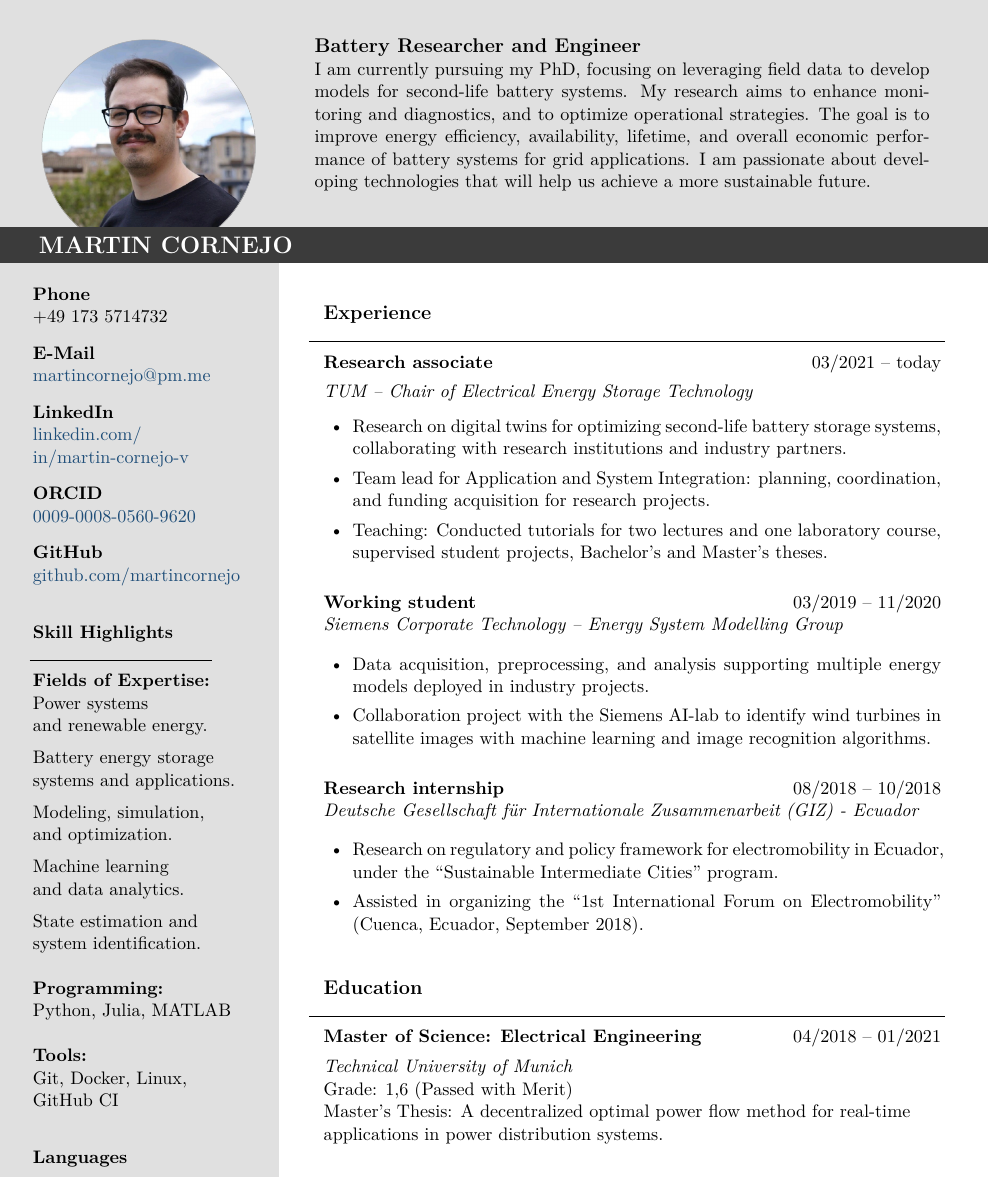
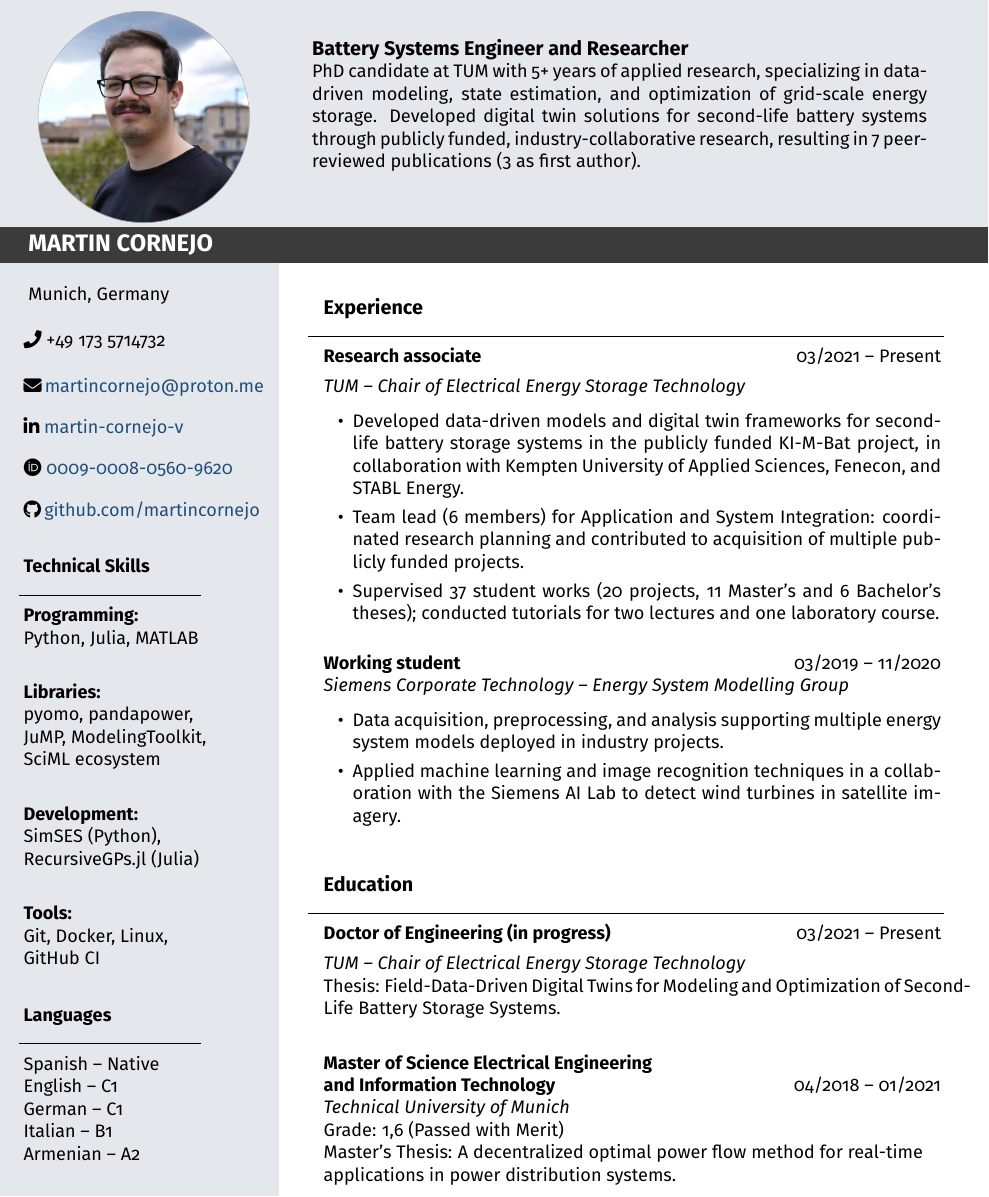
Before and after one commit to martincornejo/latex-cv, a LaTeX CV (cv.tex): part of the page, cut at the place of the change. The pictures show the PDF file cv.pdf that the author committed with the source.

Commit message:
Improve CV content and layout
  - Rewrite summary with specific, industry-targeted profile
  - Add PhD entry to Education with research focus
  - Quantify experience bullets (team size, partners, 37 supervised students)
  - Replace Fields of Expertise with Technical Skills (libraries, development)
  - Add publication count to summary; publications list kept commented out
  - Add Munich location to contact
  - Fix second-page layout with sidebar background and independent photo padding
  - A E S T H E T I C improvements

```diff
--- a/cv.tex
+++ b/cv.tex
@@ -86,9 +89,8 @@
             \vspace*{\headerpad}
             \hspace*{\headerpad}
             \begin{minipage}[t]{\dimexpr\linewidth-2\headerpad-\summarypad\relax}
-                {\large\textbf{Battery Researcher and Engineer}}\\
-                I am currently pursuing my PhD, focusing on leveraging field data to develop models for second-life battery systems. My research aims to enhance monitoring and diagnostics, and to optimize operational strategies. The goal is to improve energy efficiency, availability, lifetime, and overall economic performance of battery systems for grid applications.
-                I am passionate about developing technologies that will help us achieve a more sustainable future.
+                {\large\textbf{Battery Systems Engineer and Researcher}}\\
+                PhD candidate at TUM with 5+ years of applied research, specializing in data-driven modeling, state estimation, and optimization of grid-scale energy storage. Developed digital twin solutions for second-life battery systems through publicly funded, industry-collaborative research, resulting in 7 peer-reviewed publications (3 as first author).
             \end{minipage}
         \end{minipage}
     }
@@ -133,14 +135,4 @@
     \setlength{\leftskip}{\sidepad}
     \setlength{\rightskip}{\sidepad}
 
-    % \leftsection{Contact}
-    \textbf{Phone}\\
-    +49 173 5714732\\[0.3cm]
-    \textbf{E-Mail}\\
-    \href{mailto:martincornejo@pm.me}{martincornejo@pm.me}\\[0.3cm]
-    \textbf{LinkedIn}\\
-    \href{https://linkedin.com/in/martin-cornejo-v}{linkedin.com/\\in/martin-cornejo-v}\\[0.3cm]
-    \textbf{ORCID}\\
-    \href{https://orcid.org/0009-0008-0560-9620}{0009-0008-0560-9620}\\[0.3cm]
-    \textbf{GitHub}\\
-    \href{https://github.com/martincornejo}{github.com/martincornejo}
+    \faMapMarkerAlt\ Munich, Germany\\[0.5cm]
@@ -147,19 +143,21 @@
+    \faGithub\ \href{https://github.com/martincornejo}{github.com/martincornejo}
 
     \vspace{0.5cm}
-    \leftsection{Skill Highlights}
-    \textbf{Fields of Expertise:}\\
-    Power systems \\and renewable energy. \\[0.2cm]
-    Battery energy storage \\systems and applications. \\[0.2cm]
-    Modeling, simulation, \\and optimization. \\[0.2cm]
-    Machine learning \\and data analytics. \\[0.2cm]
-    State estimation and \\system identification. \\
+    \leftsection{Technical Skills}
+    \textbf{Programming:} \\
+    Python, Julia, MATLAB\\[0.2cm]
 
-    \textbf{Programming:} \\
-    Python, Julia, MATLAB\\
+    \textbf{Libraries:} \\
+    pyomo, pandapower, \\
+    JuMP, ModelingToolkit,\\
+    SciML ecosystem\\[0.2cm]
+
+    \textbf{Development:} \\
+    SimSES (Python), \\
+    RecursiveGPs.jl (Julia)\\[0.2cm]
 
     \textbf{Tools:} \\
     Git, Docker, Linux, \\GitHub CI
-    % Inkscape, LaTeX
 
     \vspace{0.5cm}
     \leftsection{Languages}
@@ -175,50 +173,52 @@
     \color{black}
     \begin{adjustwidth}{\mainpad}{\mainpad}
 
+        \vspace{-0.1cm}
         \rightsection{Experience}
-        \entry{Research associate}{03/2021 -- today}{TUM -- Chair of Electrical Energy Storage Technology}{}
+        \entry{Research associate}{03/2021 -- Present}{TUM -- Chair of Electrical Energy Storage Technology}{}
         \vspace{-0.3cm}
         \begin{itemize}
-            \item Research on digital twins for optimizing second-life battery storage systems,
-                  %  in a publicly funded project (KI-M-Bat),
-                  collaborating with research institutions and industry partners.
-            \item Team lead for Application and System Integration: planning, coordination, and funding acquisition for research projects.
-            \item Teaching: Conducted tutorials for two lectures and one laboratory course, supervised student projects, Bachelor's and Master's theses.
+            \item Developed data-driven models and digital twin frameworks for second-life battery storage systems in the publicly funded KI-M-Bat project, in collaboration with Kempten University of Applied Sciences, Fenecon, and STABL Energy.
+            \item Team lead (6 members) for Application and System Integration: coordinated research planning and contributed to acquisition of multiple publicly funded projects.
+            \item Supervised 37 student works (20 projects, 11 Master's and 6 Bachelor's theses); conducted tutorials for two lectures and one laboratory course.
         \end{itemize}
         \vspace{0.5cm}
 
         \entry{Working student}{03/2019 -- 11/2020}
         {Siemens Corporate Technology -- Energy System Modelling Group}{}
-        \vspace{-0.2cm}
+        \vspace{-0.3cm}
         \begin{itemize}
-            % \item Development of a global energy demand dataset, including tools coded in Python to create and extend datasets from country energy balances.
-            \item Data acquisition, preprocessing, and analysis supporting multiple energy models deployed in industry projects.
-            \item Collaboration project with the Siemens AI-lab to identify wind turbines in satellite images with machine learning and image recognition algorithms.
+            \item Data acquisition, preprocessing, and analysis supporting multiple energy system models deployed in industry projects.
+            \item Applied machine learning and image recognition techniques in a collaboration with the Siemens AI Lab to detect wind turbines in satellite imagery.
         \end{itemize}
         \vspace{0.5cm}
 
-        \entry{Research internship}{08/2018 -- 10/2018}
-        {Deutsche Gesellschaft für Internationale Zusammenarbeit (GIZ) - Ecuador}{}
-        \vspace{-0.2cm}
-        \begin{itemize}
-            \item Research on regulatory and policy framework for electromobility in Ecuador, under the ``Sustainable Intermediate Cities'' program.
-            \item Assisted in organizing the ``1st International Forum on Electromobility'' (Cuenca, Ecuador, September 2018).
-        \end{itemize}
+        % \entry{Research internship}{08/2018 -- 10/2018}
+        % {Deutsche Gesellschaft für Internationale Zusammenarbeit (GIZ) - Ecuador}{}
+        % \vspace{-0.2cm}
+        % \begin{itemize}
+        %     \item Research on regulatory and policy framework for electromobility in Ecuador, under the ``Sustainable Intermediate Cities'' program.
+        %     \item Assisted in organizing the ``1st International Forum on Electromobility'' (Cuenca, Ecuador, September 2018).
+        % \end{itemize}
 
-        \vspace{0.5cm}
+        \vspace{0.1cm}
         \rightsection{Education}
-        \entry{Master of Science: Electrical Engineering}{04/2018 -- 01/2021}
+        \entry{Doctor of Engineering (in progress)}{03/2021 -- Present}
+        {TUM -- Chair of Electrical Energy Storage Technology}{}
+        Thesis: Field-Data-Driven Digital Twins for Modeling and Optimization of Second-Life Battery Storage Systems.
+        \\[0.2cm]
+
+        \entry{Master of Science Electrical Engineering \\and Information Technology}{04/2018 -- 01/2021}
         {Technical University of Munich}{}
         Grade: 1,6 (Passed with Merit) \\
         % Specialization: Power Engineering\\
         Master's Thesis: A decentralized optimal power flow method for real-time \\applications in power distribution systems.\\[0.2cm]
 
-        \entry{Bachelor of Science: Electrical Engineering}{10/2014 -- 03/2018}
+        \entry{Bachelor of Science Electrical Engineering \\and Information Technology}{10/2014 -- 03/2018}
         {Technical University of Munich}{}
         Grade: 2,3 (Passed with Merit) \\
         Bachelor's Thesis: Cost analysis of solar air conditioning systems.
 
-        % \vspace{0.5cm}
         % \rightsection{Certifications}
         % Basis Certificate in Project Management (GMP)
 
```
Also changed, not shown: cv.pdf, cv.tex (39 more changed lines).
